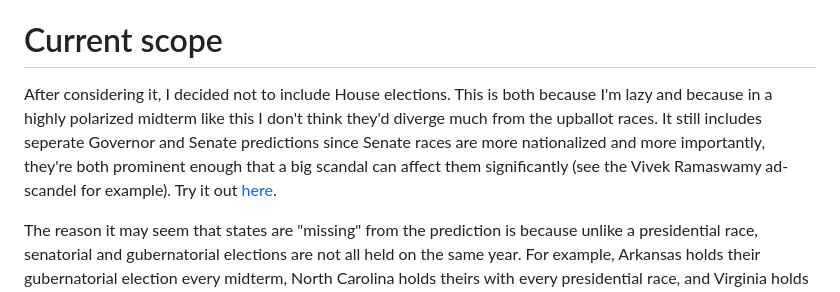
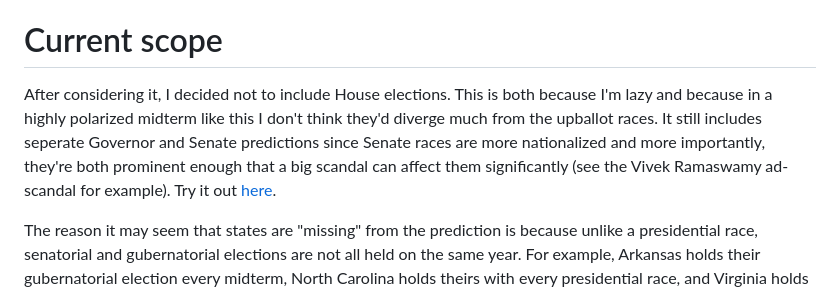
Before and after one commit to Hacker-Anirudh/fourthirtyfive, a Markdown page: README.md, the part around the change. Rendered like a GitHub page.

Commit message:
Fix typo in README regarding ad-scandal

```diff
--- a/README.md
+++ b/README.md
@@ -4,7 +4,7 @@ My attempt at predicting the results of the 2026 United States general election
 If you have a better idea for the naming, please tell me.
 
 # Current scope
-After considering it, I decided not to include House elections. This is both because I'm lazy and because in a highly polarized midterm like this I don't think they'd diverge much from the upballot races. It still includes seperate Governor and Senate predictions since Senate races are more nationalized and more importantly, they're both prominent enough that a big scandal can affect them significantly (see the Vivek Ramaswamy ad-scandel for example). Try it out [here](https://fourthirtyfive.sudothelinuxwizard.com/).
+After considering it, I decided not to include House elections. This is both because I'm lazy and because in a highly polarized midterm like this I don't think they'd diverge much from the upballot races. It still includes seperate Governor and Senate predictions since Senate races are more nationalized and more importantly, they're both prominent enough that a big scandal can affect them significantly (see the Vivek Ramaswamy ad-scandal for example). Try it out [here](https://fourthirtyfive.sudothelinuxwizard.com/).
 
 The reason it may seem that states are "missing" from the prediction is because unlike a presidential race, senatorial and gubernatorial elections are not all held on the same year. For example, Arkansas holds their gubernatorial election every midterm, North Carolina holds theirs with every presidential race, and Virginia holds them the year after each presidential year. Same things goes for senatorial races, because senators are elected in three "classes", so every 2 years only 1/3rd of seats face an election barring special elections.
 
```
